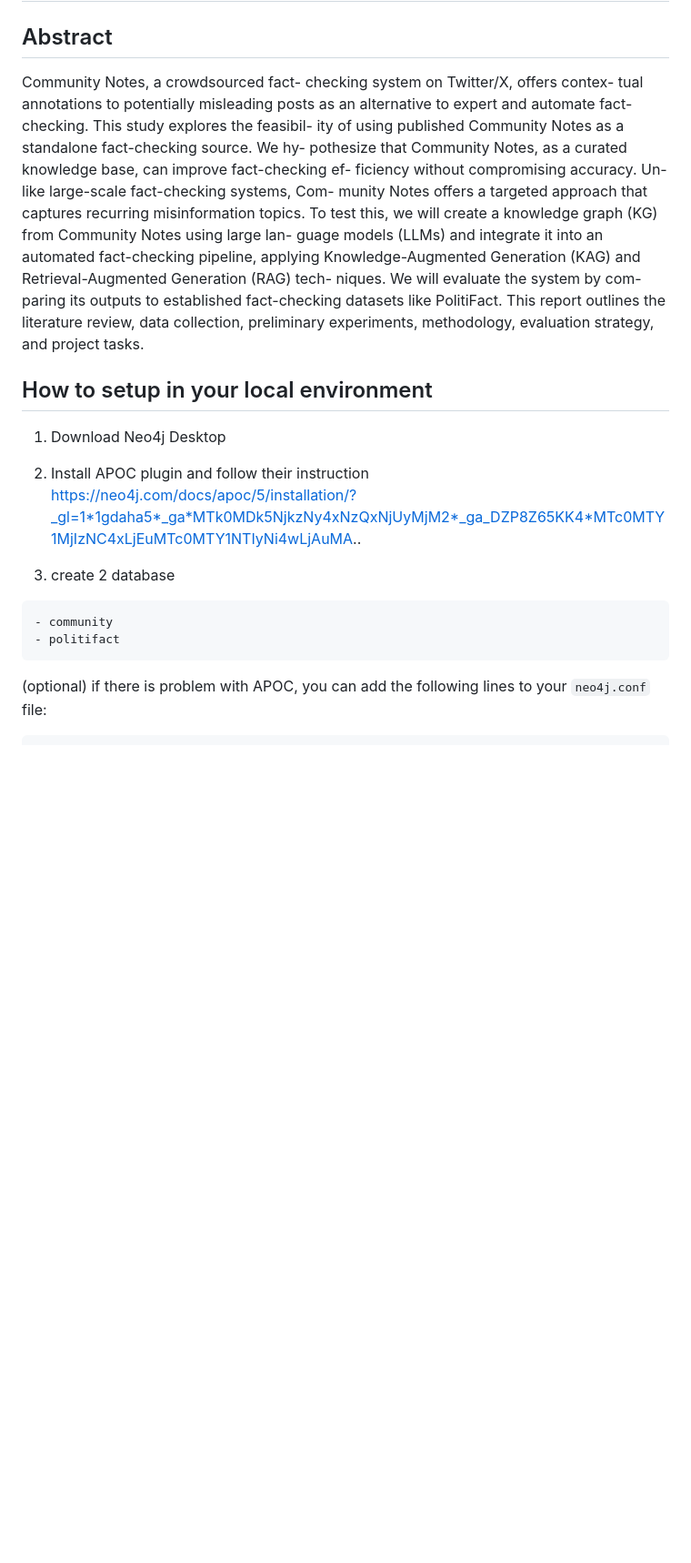
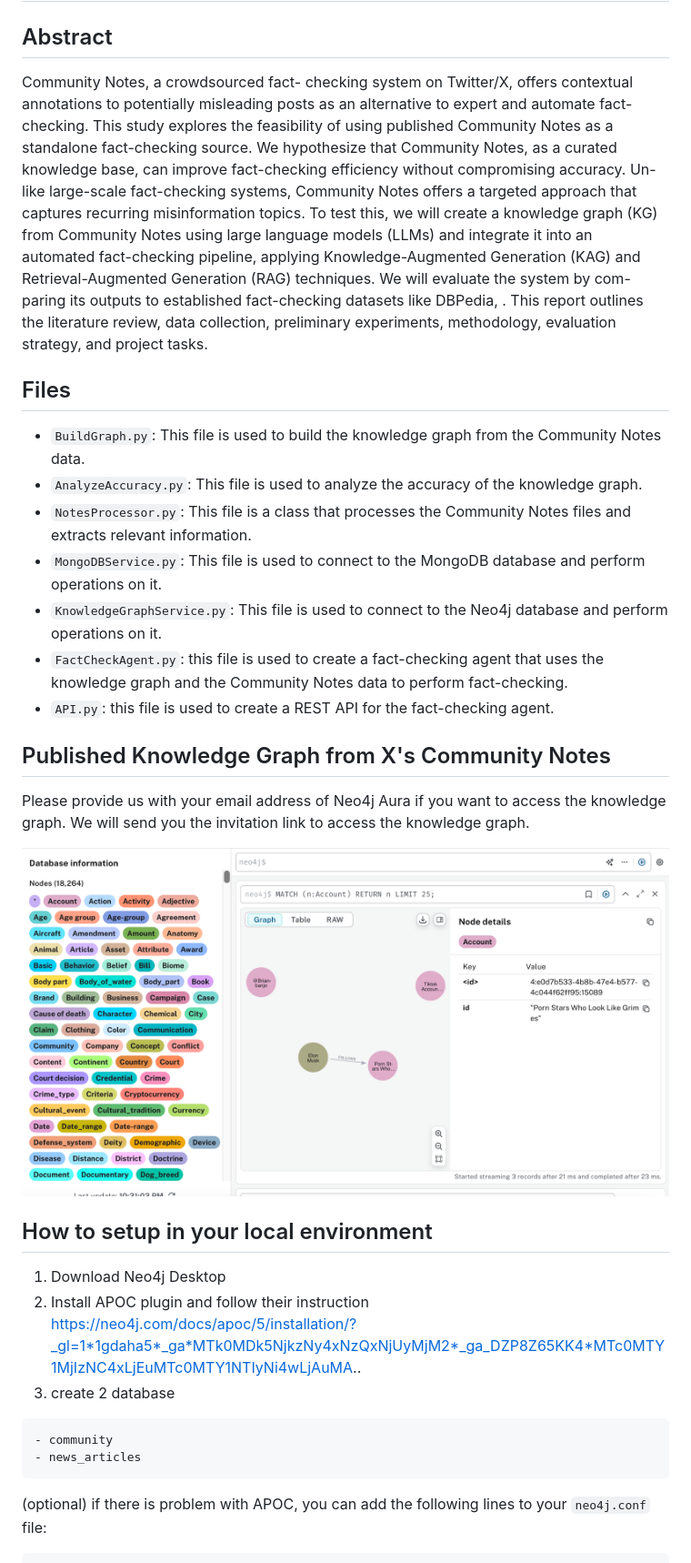
Before and after one commit to courtofdreams/llm-kag-communitynote, a Markdown page: README.md, the part around the change printed below. Shown: that part at 91% size. Rendered like a GitHub page; pictures changed too: image/KG_public.png (added); blank space fills up the shorter version.

Commit message:
fix: add result and data base

````diff
--- a/README.md
+++ b/README.md
@@ -1,20 +1,32 @@
 # Community Notes as an Efficient Fact-Checking Source
 
 ## Abstract
-Community Notes, a crowdsourced fact- checking system on Twitter/X, offers contex- tual annotations to potentially misleading posts as an alternative to expert and automate fact- checking. This study explores the feasibil- ity of using published Community Notes as a standalone fact-checking source. We hy- pothesize that Community Notes, as a curated knowledge base, can improve fact-checking ef- ficiency without compromising accuracy. Un- like large-scale fact-checking systems, Com- munity Notes offers a targeted approach that captures recurring misinformation topics. To test this, we will create a knowledge graph (KG) from Community Notes using large lan- guage models (LLMs) and integrate it into an automated fact-checking pipeline, applying Knowledge-Augmented Generation (KAG) and Retrieval-Augmented Generation (RAG) tech- niques. We will evaluate the system by com- paring its outputs to established fact-checking datasets like PolitiFact. This report outlines the literature review, data collection, preliminary experiments, methodology, evaluation strategy, and project tasks.
+Community Notes, a crowdsourced fact- checking system on Twitter/X, offers contextual annotations to potentially misleading posts as an alternative to expert and automate fact- checking. This study explores the feasibility of using published Community Notes as a standalone fact-checking source. We hypothesize that Community Notes, as a curated knowledge base, can improve fact-checking efficiency without compromising accuracy. Un-like large-scale fact-checking systems, Community Notes offers a targeted approach that captures recurring misinformation topics. To test this, we will create a knowledge graph (KG) from Community Notes using large language models (LLMs) and integrate it into an automated fact-checking pipeline, applying Knowledge-Augmented Generation (KAG) and Retrieval-Augmented Generation (RAG) techniques. We will evaluate the system by com- paring its outputs to established fact-checking datasets like DBPedia, . This report outlines the literature review, data collection, preliminary experiments, methodology, evaluation strategy, and project tasks.
+
+## Files
+- `BuildGraph.py`: This file is used to build the knowledge graph from the Community Notes data.
+- `AnalyzeAccuracy.py`: This file is used to analyze the accuracy of the knowledge graph.
+- `NotesProcessor.py`: This file is a class that processes the Community Notes files and extracts relevant information.
+- `MongoDBService.py`: This file is used to connect to the MongoDB database and perform operations on it.
+- `KnowledgeGraphService.py`: This file is used to connect to the Neo4j database and perform operations on it.
+- `FactCheckAgent.py`: this file is used to create a fact-checking agent that uses the knowledge graph and the Community Notes data to perform fact-checking.
+- `API.py`: this file is used to create a REST API for the fact-checking agent.
+
+
+## Published Knowledge Graph from X's Community Notes
+Please provide us with your email address of Neo4j Aura if you want to access the knowledge graph. We will send you the invitation link to access the knowledge graph.
+
+![Knowledge Graph](image/KG_public.png "Knowledge Graph")
 
 
 ## How to setup in your local environment
-
 1. Download Neo4j Desktop
-
 2. Install APOC plugin and follow their instruction
 https://neo4j.com/docs/apoc/5/installation/?_gl=1*1gdaha5*_ga*MTk0MDk5NjkzNy4xNzQxNjUyMjM2*_ga_DZP8Z65KK4*MTc0MTY1MjIzNC4xLjEuMTc0MTY1NTIyNi4wLjAuMA..
-
 3. create 2 database
 ```
 - community
-- politifact
+- news_articles
 ```
 
 (optional) if there is problem with APOC, you can add the following lines to your `neo4j.conf` file:
````
Also changed, not shown: other parts of README.md (+24 -15 lines), 14 other files.
